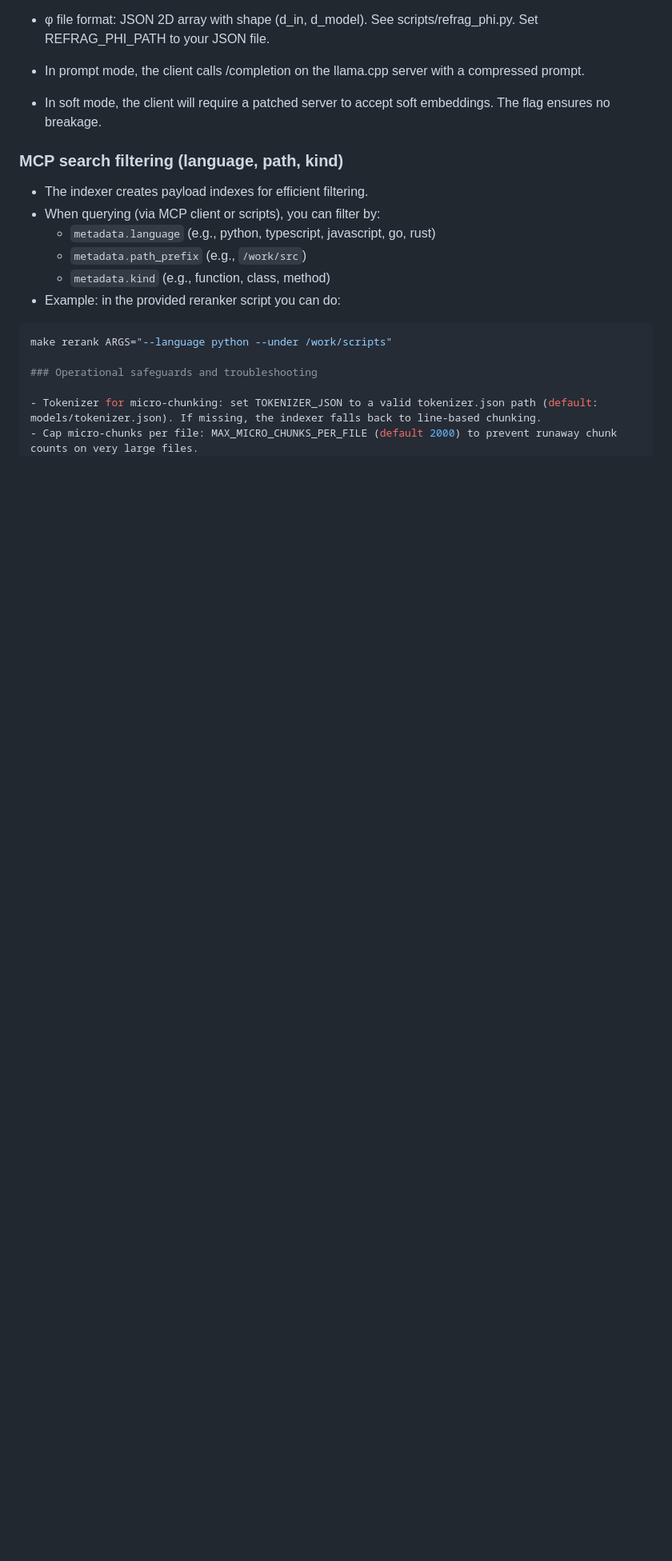
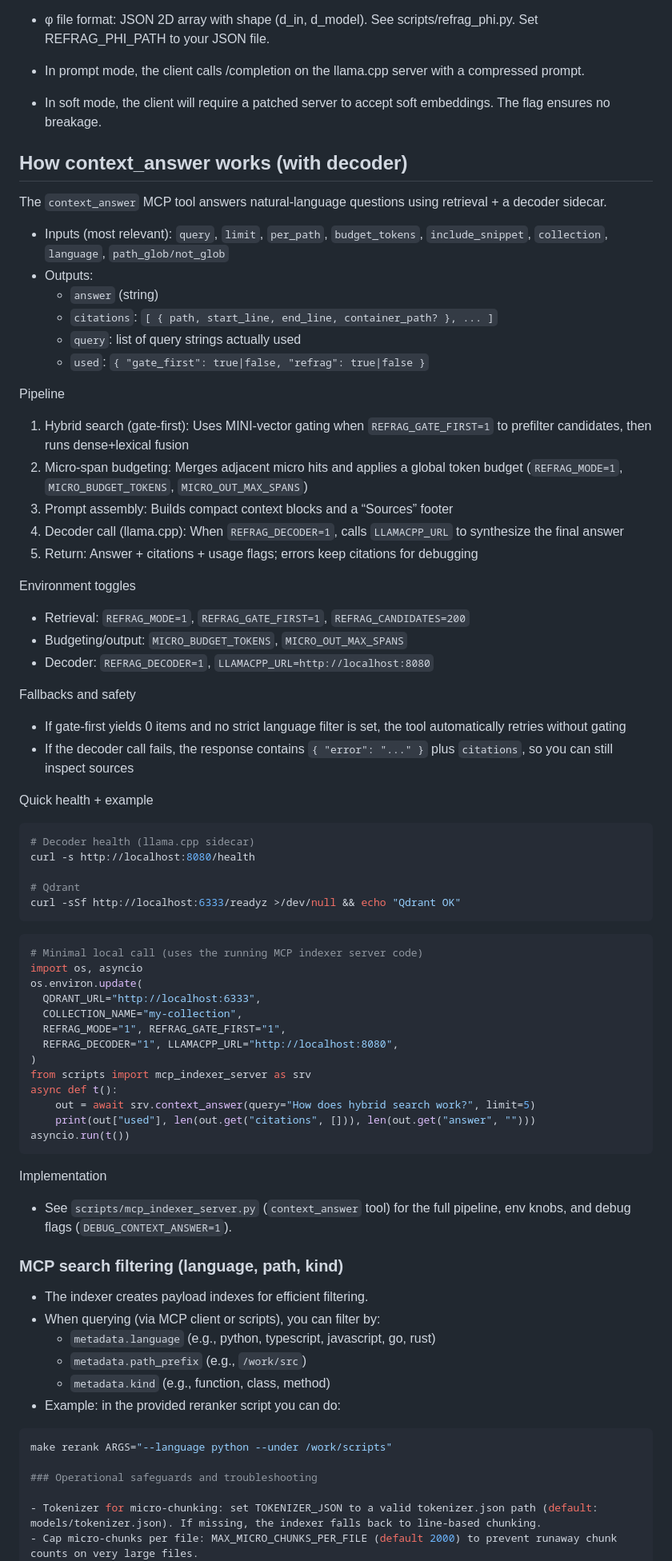
Before and after one commit to uptonking/power-context, a Markdown page: README.md, the part around the change. Shown: that part at 80% size. GitHub-like rendering; blank space fills up the shorter version.

````diff
--- a/README.md
+++ b/README.md
@@ -904,6 +904,62 @@ Notes:
 - In prompt mode, the client calls /completion on the llama.cpp server with a compressed prompt.
 - In soft mode, the client will require a patched server to accept soft embeddings. The flag ensures no breakage.
 
+
+## How context_answer works (with decoder)
+
+The `context_answer` MCP tool answers natural-language questions using retrieval + a decoder sidecar.
+
+- Inputs (most relevant): `query`, `limit`, `per_path`, `budget_tokens`, `include_snippet`, `collection`, `language`, `path_glob/not_glob`
+- Outputs:
+  - `answer` (string)
+  - `citations`: `[ { path, start_line, end_line, container_path? }, ... ]`
+  - `query`: list of query strings actually used
+  - `used`: `{ "gate_first": true|false, "refrag": true|false }`
+
+Pipeline
+1) Hybrid search (gate-first): Uses MINI-vector gating when `REFRAG_GATE_FIRST=1` to prefilter candidates, then runs dense+lexical fusion
+2) Micro-span budgeting: Merges adjacent micro hits and applies a global token budget (`REFRAG_MODE=1`, `MICRO_BUDGET_TOKENS`, `MICRO_OUT_MAX_SPANS`)
+3) Prompt assembly: Builds compact context blocks and a “Sources” footer
+4) Decoder call (llama.cpp): When `REFRAG_DECODER=1`, calls `LLAMACPP_URL` to synthesize the final answer
+5) Return: Answer + citations + usage flags; errors keep citations for debugging
+
+Environment toggles
+- Retrieval: `REFRAG_MODE=1`, `REFRAG_GATE_FIRST=1`, `REFRAG_CANDIDATES=200`
+- Budgeting/output: `MICRO_BUDGET_TOKENS`, `MICRO_OUT_MAX_SPANS`
+- Decoder: `REFRAG_DECODER=1`, `LLAMACPP_URL=http://localhost:8080`
+
+Fallbacks and safety
+- If gate-first yields 0 items and no strict language filter is set, the tool automatically retries without gating
+- If the decoder call fails, the response contains `{ "error": "..." }` plus `citations`, so you can still inspect sources
+
+Quick health + example
+```bash
+# Decoder health (llama.cpp sidecar)
+curl -s http://localhost:8080/health
+
+# Qdrant
+curl -sSf http://localhost:6333/readyz >/dev/null && echo "Qdrant OK"
+```
+
+```python
+# Minimal local call (uses the running MCP indexer server code)
+import os, asyncio
+os.environ.update(
+  QDRANT_URL="http://localhost:6333",
+  COLLECTION_NAME="my-collection",
+  REFRAG_MODE="1", REFRAG_GATE_FIRST="1",
+  REFRAG_DECODER="1", LLAMACPP_URL="http://localhost:8080",
+)
+from scripts import mcp_indexer_server as srv
+async def t():
+    out = await srv.context_answer(query="How does hybrid search work?", limit=5)
+    print(out["used"], len(out.get("citations", [])), len(out.get("answer", "")))
+asyncio.run(t())
+```
+
+Implementation
+- See `scripts/mcp_indexer_server.py` (`context_answer` tool) for the full pipeline, env knobs, and debug flags (`DEBUG_CONTEXT_ANSWER=1`).
+
 ### MCP search filtering (language, path, kind)
 
 - The indexer creates payload indexes for efficient filtering.
````
